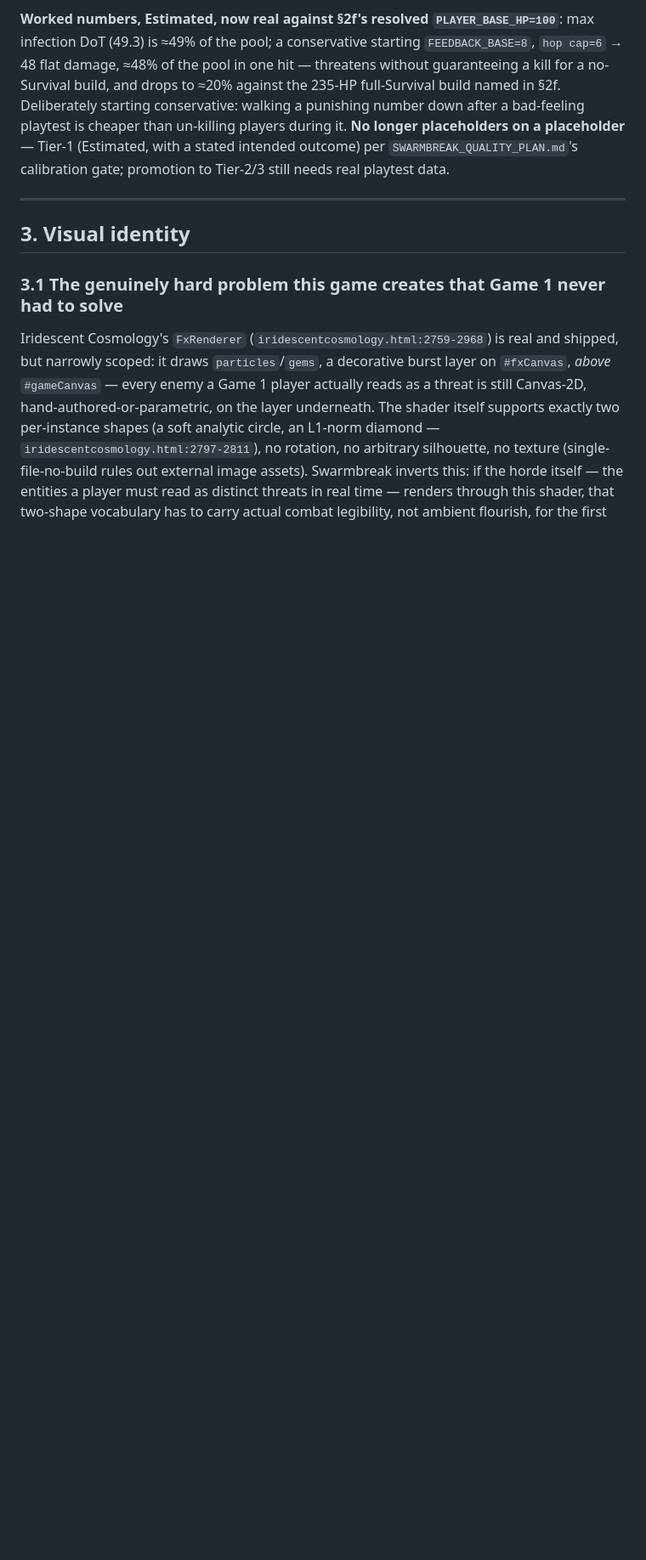
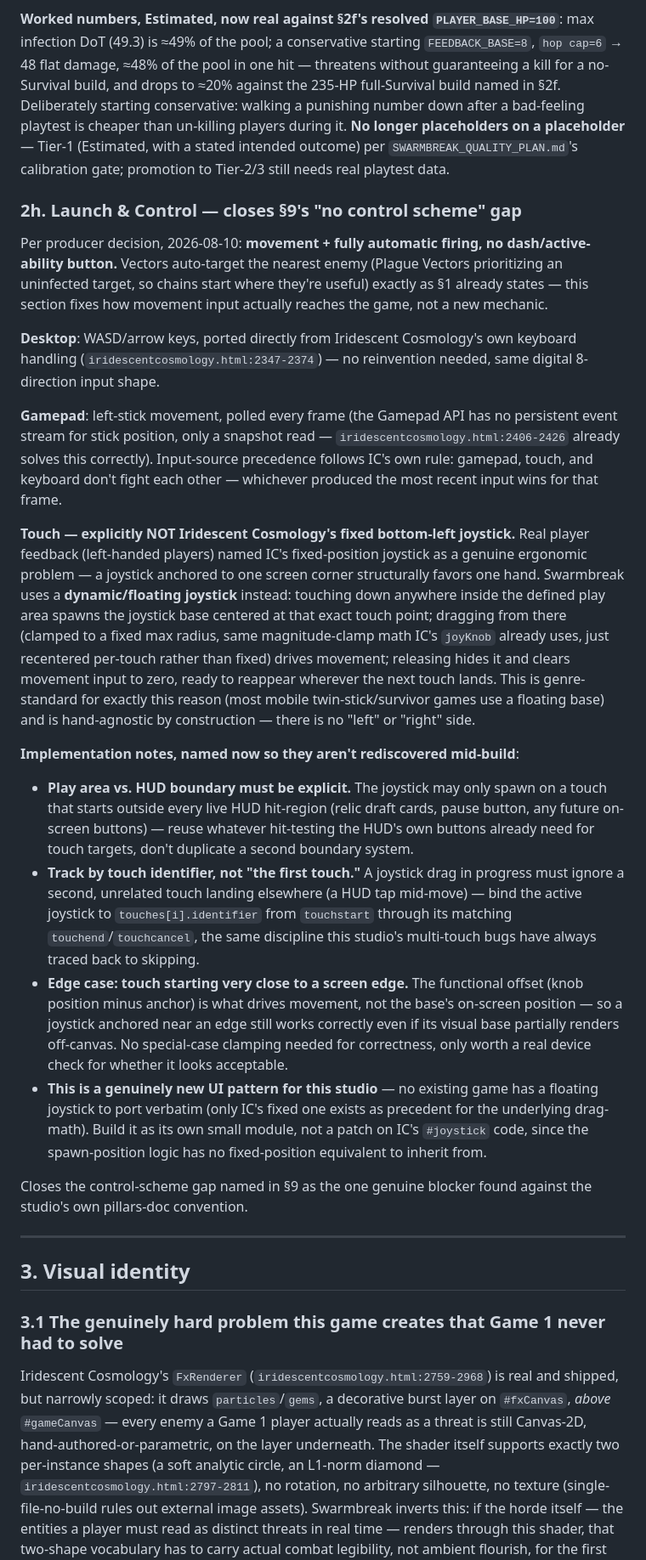
Before and after one commit to Kazabon-Games/Shin-Maho-Arcade, a Markdown page: GAME_8_PILLARS.md, the part around one of its changes. Shown at 85% size. GitHub-like rendering; blank space fills up the shorter version.

Commit message:
Swarmbreak: lock control scheme, closing the last real build blocker
New §2h "Launch & Control", producer decision 2026-08-10: movement
(WASD/arrows/left-stick, ported from Iridescent Cosmology) + fully
automatic Vector firing, no dash/active-ability button.

Touch input deliberately does NOT reuse IC's fixed bottom-left
joystick — real left-handed-player feedback named it as a genuine
ergonomic problem. Swarmbreak gets a dynamic/floating joystick instead:
spawns wherever the play area is touched, tracked by touch identifier,
hand-agnostic by construction. Named as a genuinely new UI pattern for
this studio, not a port, with implementation notes (HUD-boundary
hit-testing, multi-touch identifier tracking, edge-case behavior) so
they aren't rediscovered mid-build.

§9 updated: control scheme was the one item flagged as a real,
load-bearing blocker (not a deferrable gap) against the studio's own
pillars-doc convention. Now closed — remaining open items (accessibility
pass, WCAG check, UI copy, boss roster depth) are all legitimately
fine to close during/early build, not before it starts.

```diff
--- a/GAME_8_PILLARS.md
+++ b/GAME_8_PILLARS.md
@@ -469,6 +469,67 @@ un-killing players during it. **No longer placeholders on a placeholder**
 — Tier-1 (Estimated, with a stated intended outcome) per
 `SWARMBREAK_QUALITY_PLAN.md`'s calibration gate; promotion to Tier-2/3
 still needs real playtest data.
+
+### 2h. Launch & Control — closes §9's "no control scheme" gap
+
+Per producer decision, 2026-08-10: **movement + fully automatic
+firing, no dash/active-ability button.** Vectors auto-target the
+nearest enemy (Plague Vectors prioritizing an uninfected target, so
+chains start where they're useful) exactly as §1 already states — this
+section fixes how movement input actually reaches the game, not a new
+mechanic.
+
+**Desktop**: WASD/arrow keys, ported directly from Iridescent
+Cosmology's own keyboard handling (`iridescentcosmology.html:2347-2374`)
+— no reinvention needed, same digital 8-direction input shape.
+
+**Gamepad**: left-stick movement, polled every frame (the Gamepad API
+has no persistent event stream for stick position, only a snapshot read
+— `iridescentcosmology.html:2406-2426` already solves this correctly).
+Input-source precedence follows IC's own rule: gamepad, touch, and
+keyboard don't fight each other — whichever produced the most recent
+input wins for that frame.
+
+**Touch — explicitly NOT Iridescent Cosmology's fixed bottom-left
+joystick.** Real player feedback (left-handed players) named IC's
+fixed-position joystick as a genuine ergonomic problem — a joystick
+anchored to one screen corner structurally favors one hand. Swarmbreak
+uses a **dynamic/floating joystick** instead: touching down anywhere
+inside the defined play area spawns the joystick base centered at that
+exact touch point; dragging from there (clamped to a fixed max radius,
+same magnitude-clamp math IC's `joyKnob` already uses, just recentered
+per-touch rather than fixed) drives movement; releasing hides it and
+clears movement input to zero, ready to reappear wherever the next touch
+lands. This is genre-standard for exactly this reason (most mobile
+twin-stick/survivor games use a floating base) and is hand-agnostic by
+construction — there is no "left" or "right" side.
+
+**Implementation notes, named now so they aren't rediscovered mid-build**:
+- **Play area vs. HUD boundary must be explicit.** The joystick may only
+  spawn on a touch that starts outside every live HUD hit-region (relic
+  draft cards, pause button, any future on-screen buttons) — reuse
+  whatever hit-testing the HUD's own buttons already need for touch
+  targets, don't duplicate a second boundary system.
+- **Track by touch identifier, not "the first touch."** A joystick drag
+  in progress must ignore a second, unrelated touch landing elsewhere
+  (a HUD tap mid-move) — bind the active joystick to `touches[i].identifier`
+  from `touchstart` through its matching `touchend`/`touchcancel`, the
+  same discipline this studio's multi-touch bugs have always traced back
+  to skipping.
+- **Edge case: touch starting very close to a screen edge.** The
+  functional offset (knob position minus anchor) is what drives
+  movement, not the base's on-screen position — so a joystick anchored
+  near an edge still works correctly even if its visual base partially
+  renders off-canvas. No special-case clamping needed for correctness,
+  only worth a real device check for whether it looks acceptable.
+- **This is a genuinely new UI pattern for this studio** — no existing
+  game has a floating joystick to port verbatim (only IC's fixed one
+  exists as precedent for the underlying drag-math). Build it as its
+  own small module, not a patch on IC's `#joystick` code, since the
+  spawn-position logic has no fixed-position equivalent to inherit from.
+
+Closes the control-scheme gap named in §9 as the one genuine blocker
+found against the studio's own pillars-doc convention.
 
 ---
 
```
Also changed, not shown: other parts of GAME_8_PILLARS.md (+12 -6 lines).
